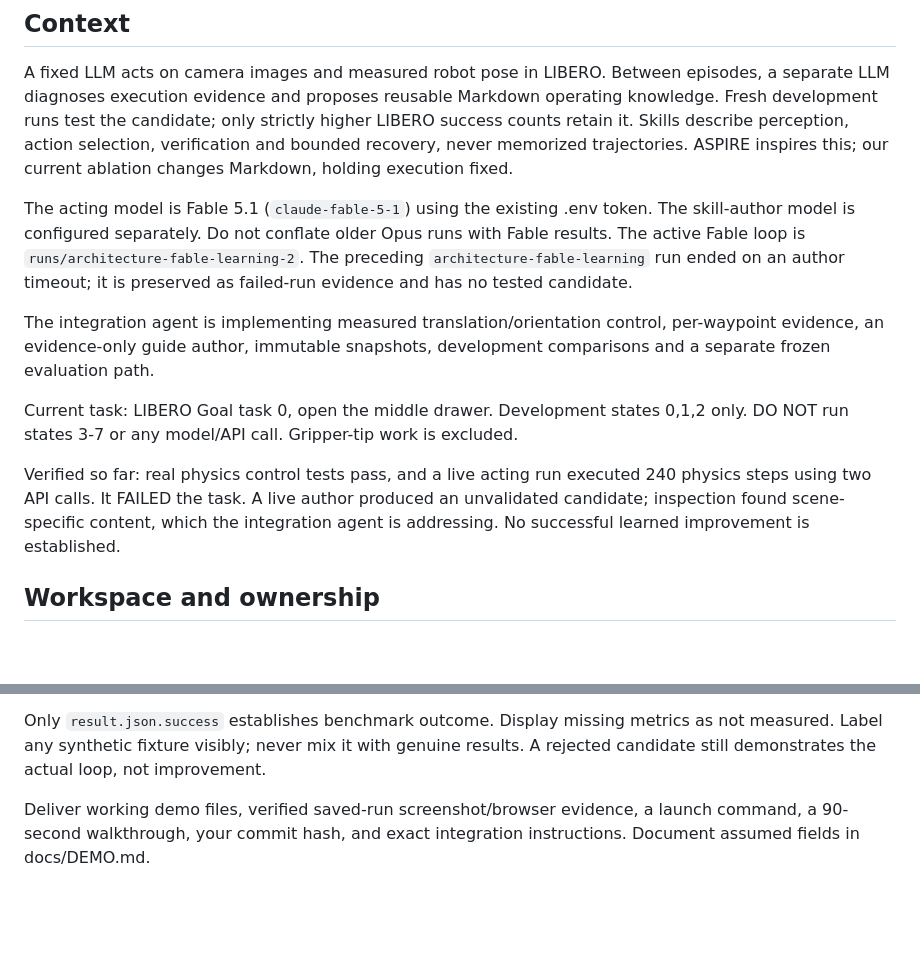
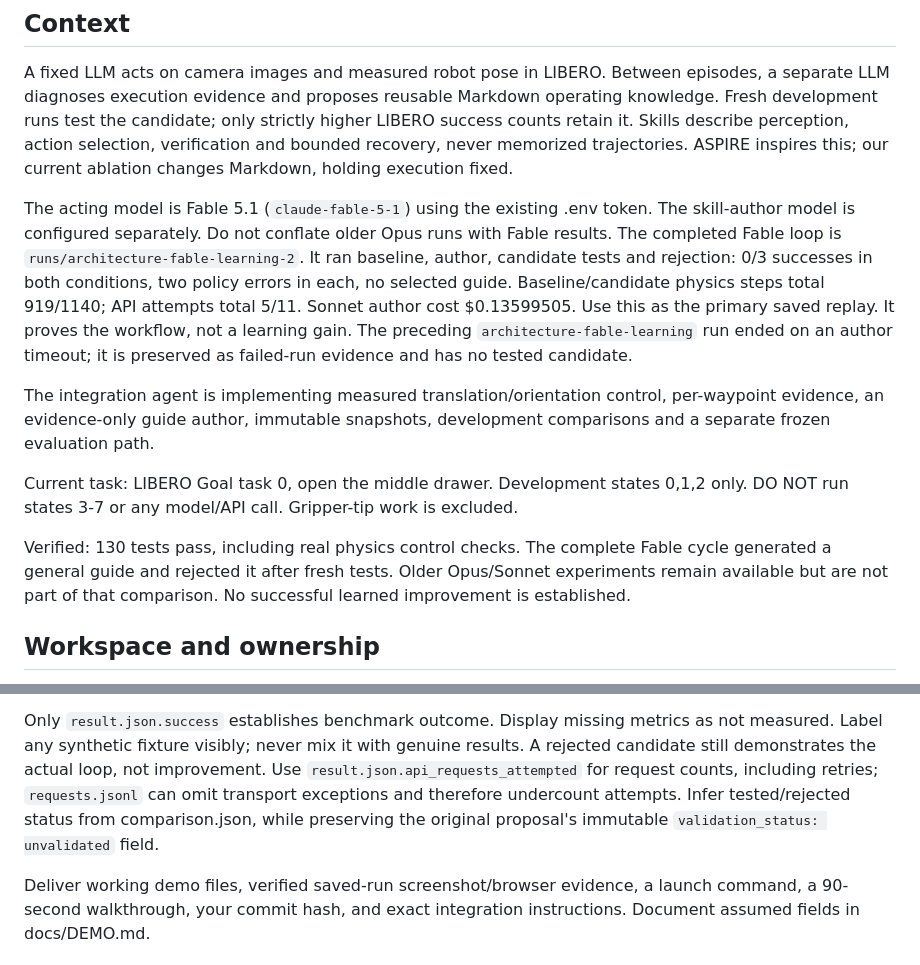
Before and after one commit to thomsoren/autoresearch-robotics, a Markdown page: docs/DEMO-AGENT-PROMPT.md, 2 parts joined by grey strips. Drawn GitHub-style; blank space fills up the shorter version.

```diff
--- a/docs/DEMO-AGENT-PROMPT.md
+++ b/docs/DEMO-AGENT-PROMPT.md
@@ -14,7 +14,11 @@ ASPIRE inspires this; our current ablation changes Markdown, holding execution f
 
 The acting model is Fable 5.1 (`claude-fable-5-1`) using the existing .env token.
 The skill-author model is configured separately. Do not conflate older Opus runs
-with Fable results. The active Fable loop is `runs/architecture-fable-learning-2`.
+with Fable results. The completed Fable loop is `runs/architecture-fable-learning-2`.
+It ran baseline, author, candidate tests and rejection: 0/3 successes in both
+conditions, two policy errors in each, no selected guide. Baseline/candidate
+physics steps total 919/1140; API attempts total 5/11. Sonnet author cost $0.13599505.
+Use this as the primary saved replay. It proves the workflow, not a learning gain.
 The preceding `architecture-fable-learning` run ended on an author timeout;
 it is preserved as failed-run evidence and has no tested candidate.
 
@@ -25,10 +29,10 @@ development comparisons and a separate frozen evaluation path.
 Current task: LIBERO Goal task 0, open the middle drawer. Development states
 0,1,2 only. DO NOT run states 3-7 or any model/API call. Gripper-tip work is excluded.
 
-Verified so far: real physics control tests pass, and a live acting run executed
-240 physics steps using two API calls. It FAILED the task. A live author produced
-an unvalidated candidate; inspection found scene-specific content, which the
-integration agent is addressing. No successful learned improvement is established.
+Verified: 130 tests pass, including real physics control checks. The complete
+Fable cycle generated a general guide and rejected it after fresh tests. Older
+Opus/Sonnet experiments remain available but are not part of that comparison.
+No successful learned improvement is established.
 
 ## Workspace and ownership
 
@@ -112,6 +116,10 @@ result.json counts actual physics. Video omits LLM thinking time.
 Only `result.json.success` establishes benchmark outcome. Display missing metrics
 as not measured. Label any synthetic fixture visibly; never mix it with genuine
 results. A rejected candidate still demonstrates the actual loop, not improvement.
+Use `result.json.api_requests_attempted` for request counts, including retries;
+`requests.jsonl` can omit transport exceptions and therefore undercount attempts.
+Infer tested/rejected status from comparison.json, while preserving the original
+proposal's immutable `validation_status: unvalidated` field.
 
 Deliver working demo files, verified saved-run screenshot/browser evidence,
 a launch command, a 90-second walkthrough, your commit hash, and exact integration
```
Also changed, not shown: docs/IMPLEMENTATION.md (+27 -1 lines), 1 other file.
